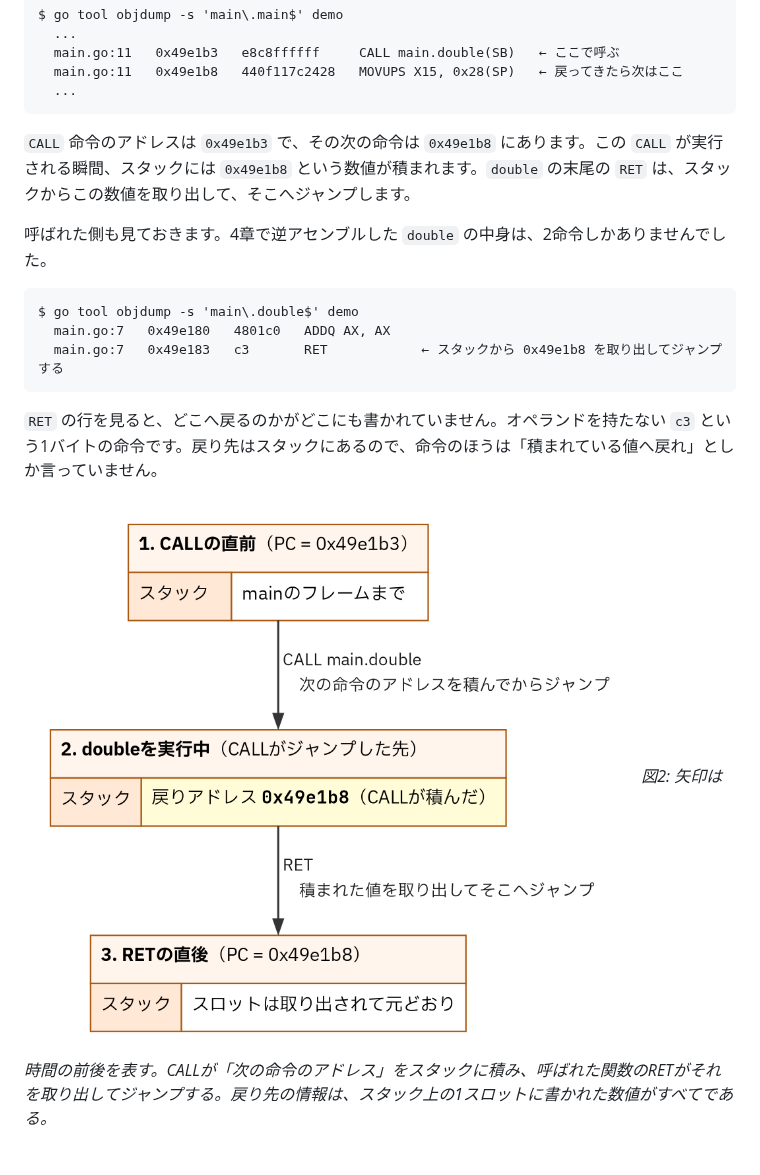
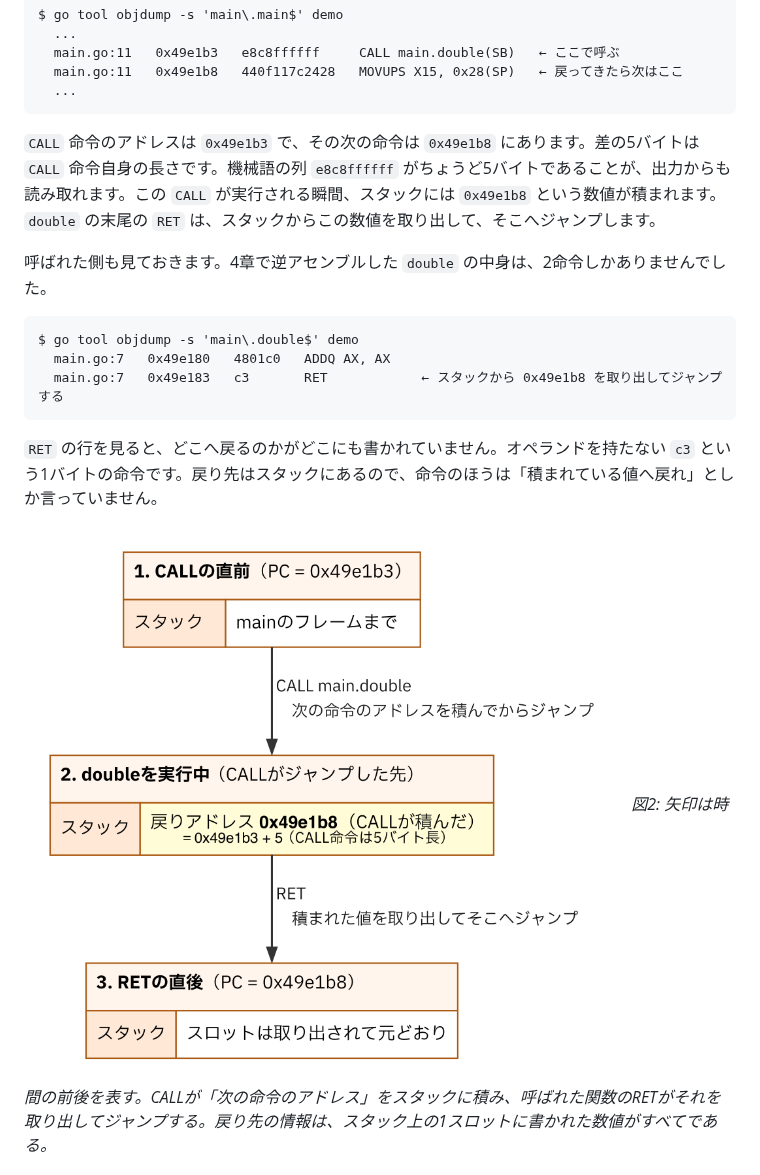
Before and after one commit to ymotongpoo/zenn.dev, a Markdown page: books/go-ebpf-primer/20-function_call.md, the part around the change. Rendered like a GitHub page; pictures changed too: images/20260820-call-ret-timeline.png.

Commit message:
change(go-ebpf-primer): CALL命令が5バイト長であることの補足を図と本文に追加
戻りアドレス0x49e1b8がCALLの番地0x49e1b3と5バイトずれている理由
(CALL命令自身の長さ)を、call-ret-timelineの図の該当行と5章の
本文に明記する。

````diff
--- a/books/go-ebpf-primer/20-function_call.md
+++ b/books/go-ebpf-primer/20-function_call.md
@@ -63,7 +63,7 @@ $ go tool objdump -s 'main\.main$' demo
   ...
 ```
 
-`CALL` 命令のアドレスは `0x49e1b3` で、その次の命令は `0x49e1b8` にあります。この `CALL` が実行される瞬間、スタックには `0x49e1b8` という数値が積まれます。`double` の末尾の `RET` は、スタックからこの数値を取り出して、そこへジャンプします。
+`CALL` 命令のアドレスは `0x49e1b3` で、その次の命令は `0x49e1b8` にあります。差の5バイトは `CALL` 命令自身の長さです。機械語の列 `e8c8ffffff` がちょうど5バイトであることが、出力からも読み取れます。この `CALL` が実行される瞬間、スタックには `0x49e1b8` という数値が積まれます。`double` の末尾の `RET` は、スタックからこの数値を取り出して、そこへジャンプします。
 
 呼ばれた側も見ておきます。4章で逆アセンブルした `double` の中身は、2命令しかありませんでした。
 
````
Also changed, not shown: 1 other file.
